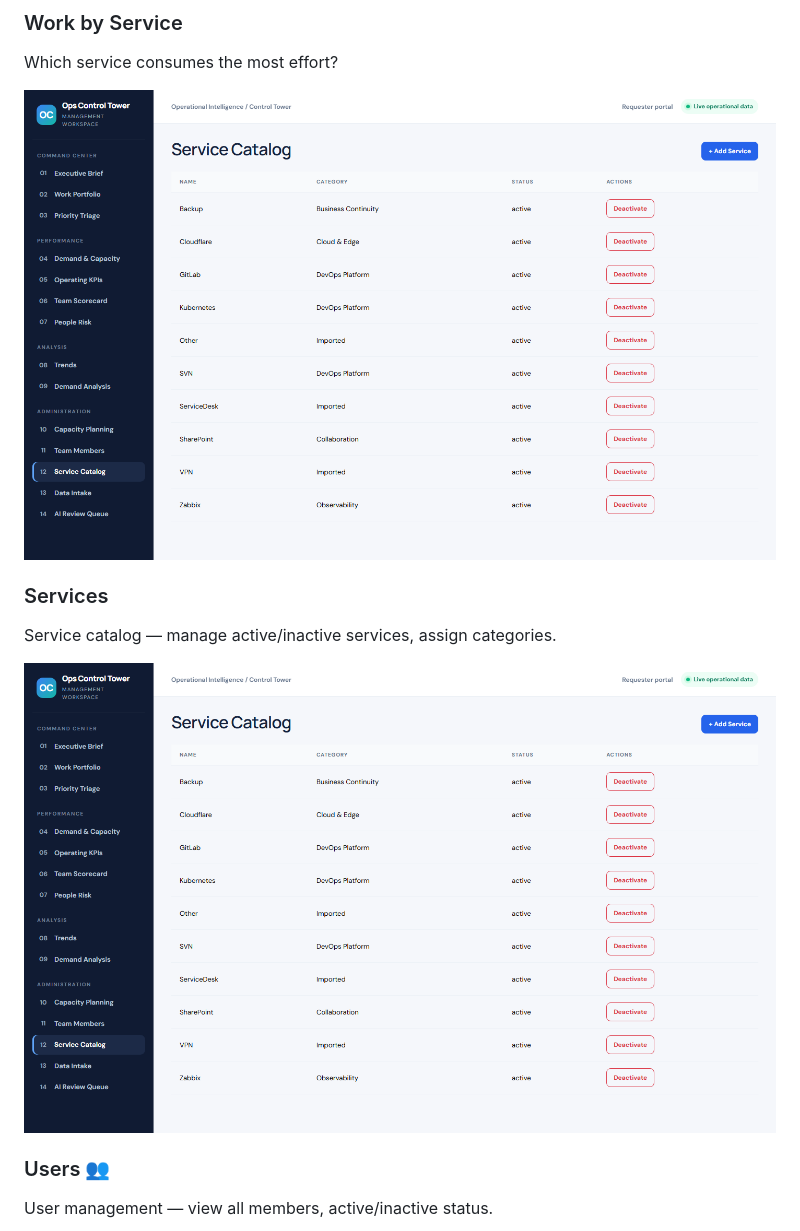
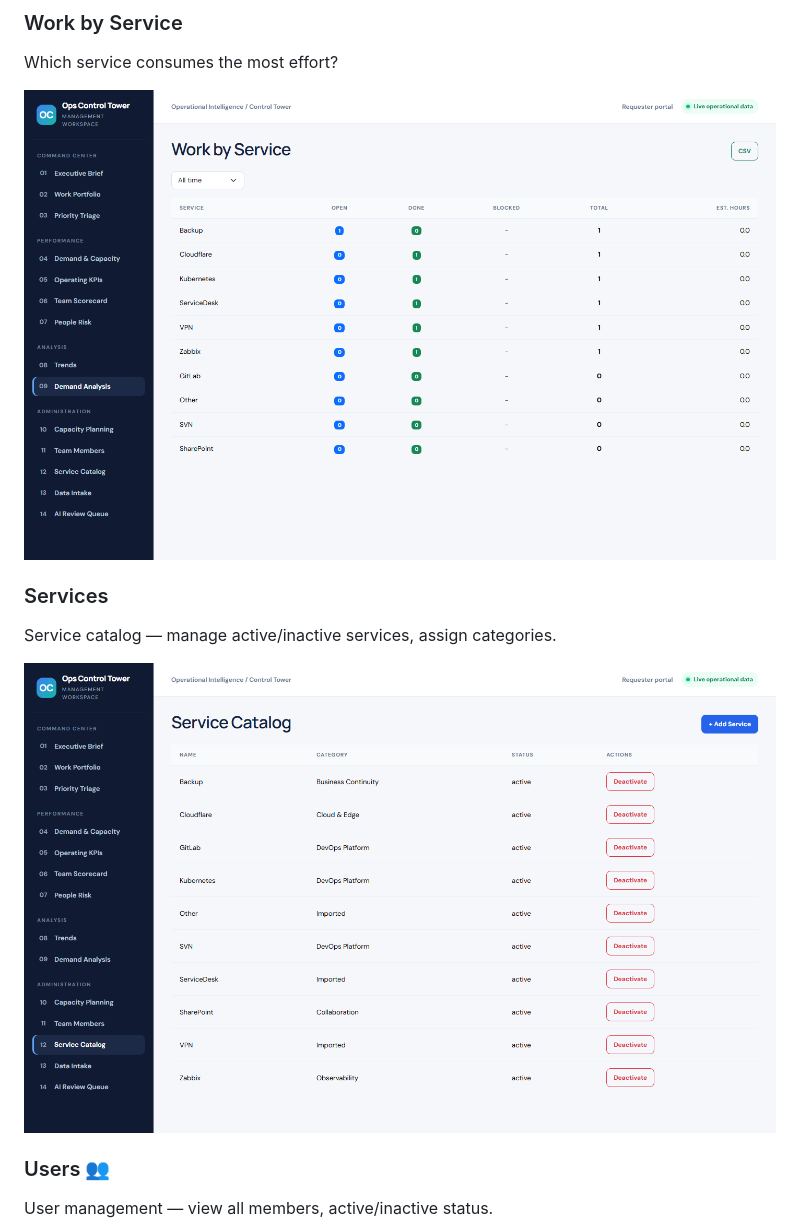
Before and after one commit to thichcode/ops-tower-control, a Markdown page: README.md, the part around the change. Rendered like a GitHub page; pictures changed too: screenshots/services_catalog.png (added), screenshots/services_dash.png.

Commit message:
docs: retake all screenshots with correct mapping
- Fix services_dash.png to show Work-by-Service dashboard
- Add services_catalog.png for Services catalog page
- Retake all 18 screenshots with proper app state

```diff
--- a/README.md
+++ b/README.md
@@ -58,7 +58,7 @@ Which service consumes the most effort?
 ### Services
 Service catalog — manage active/inactive services, assign categories.
 
-![Services](screenshots/services_dash.png)
+![Services](screenshots/services_catalog.png)
 
 ### Users 👥
 User management — view all members, active/inactive status.
```
Also changed, not shown: screenshots/kpi.png, screenshots/member_detail.png, screenshots/trends.png.
